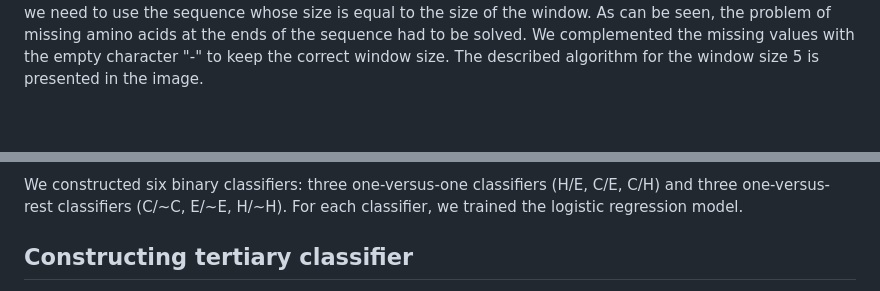
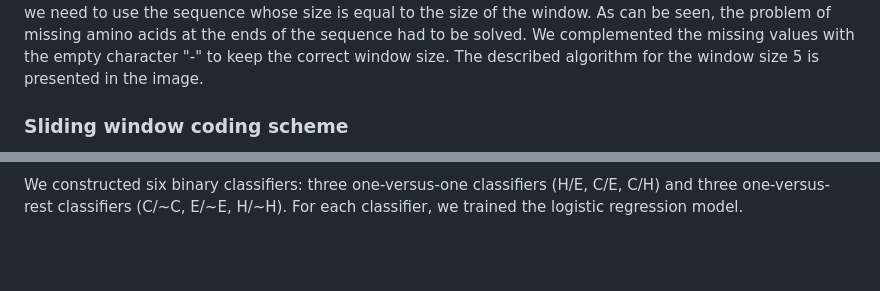
Before and after one commit to julimer228/ProteinSecondaryStructurePrediction, a Markdown page: README.md, 2 parts joined by grey strips. Rendered like a GitHub page; blank space fills up the shorter version.

```diff
--- a/README.md
+++ b/README.md
@@ -18,4 +18,5 @@ Logistic regression analyzes the relationship between multiple independent varia
 
 <h2>Algorithm Description</h2>
 After investigating the dataset, we created the input groups for the logistic regression classifier. We followed the instructions described in the articles. First, we had to implement the sliding window scheme. This method allows to preserve the information about the local interactions among neighbouring residues. In the beginning, we had to choose the size of the window. To predict the structure of the amino acid in the middle we need to use the sequence whose size is equal to the size of the window. As can be seen, the problem of missing amino acids at the ends of the sequence had to be solved. We complemented the missing values with the empty character "-" to keep the correct window size. The described algorithm for the window size 5 is presented in the image.
+<h3>Sliding window coding scheme</h3>
 
@@ -28,5 +31,4 @@ The next step was to use orthogonal encoding to assign a unique binary vector to
 We constructed six binary classifiers: three one-versus-one classifiers (H/E, C/E, C/H) and three one-versus-rest classifiers (C/~C, E/~E, H/~H). For each classifier, we trained the logistic regression model.
 
 
-<h2>Constructing tertiary classifier</h2>
 
```
Also changed, not shown: other parts of README.md (+11 -4 lines).
